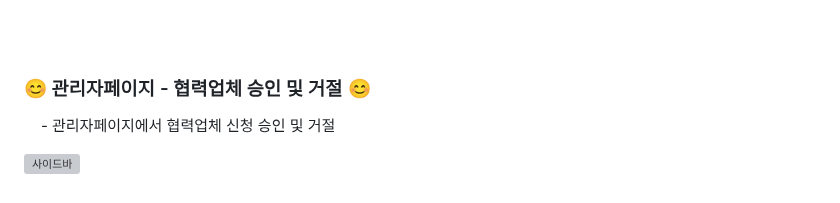
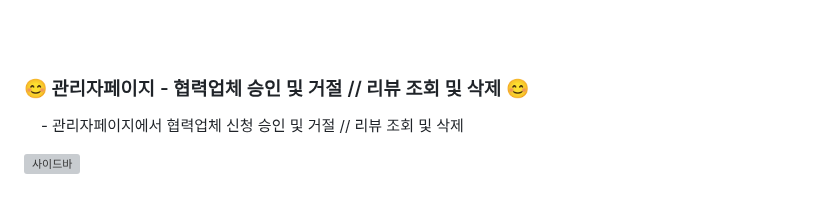
Before and after one commit to whereding/Whereding, a Markdown page: README.md, the part around the change. GitHub-like rendering; grey boxes are pictures that could not be loaded.

```diff
--- a/README.md
+++ b/README.md
@@ -166,7 +166,7 @@ Whereding은 결혼을 준비하는 부부들을 위한 편리하고 효율적
 
 
 <br><br>
-### 😊 관리자페이지 - 협력업체 승인 및 거절 😊
-&nbsp;&nbsp;&nbsp; - 관리자페이지에서 협력업체 신청 승인 및 거절
+### 😊 관리자페이지 - 협력업체 승인 및 거절 // 리뷰 조회 및 삭제 😊
+&nbsp;&nbsp;&nbsp; - 관리자페이지에서 협력업체 신청 승인 및 거절 // 리뷰 조회 및 삭제
 
 ![사이드바](https://github.com/whereding/Whereding/assets/134485601/56ef679e-05ef-4243-ba8b-62e5d3b31c95)
```
